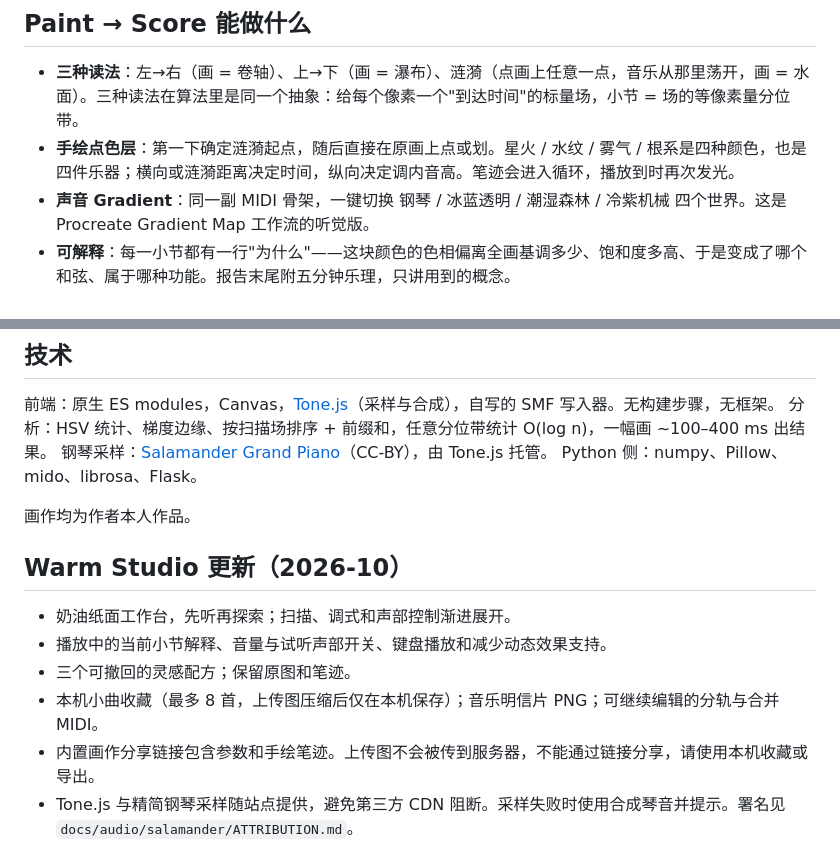
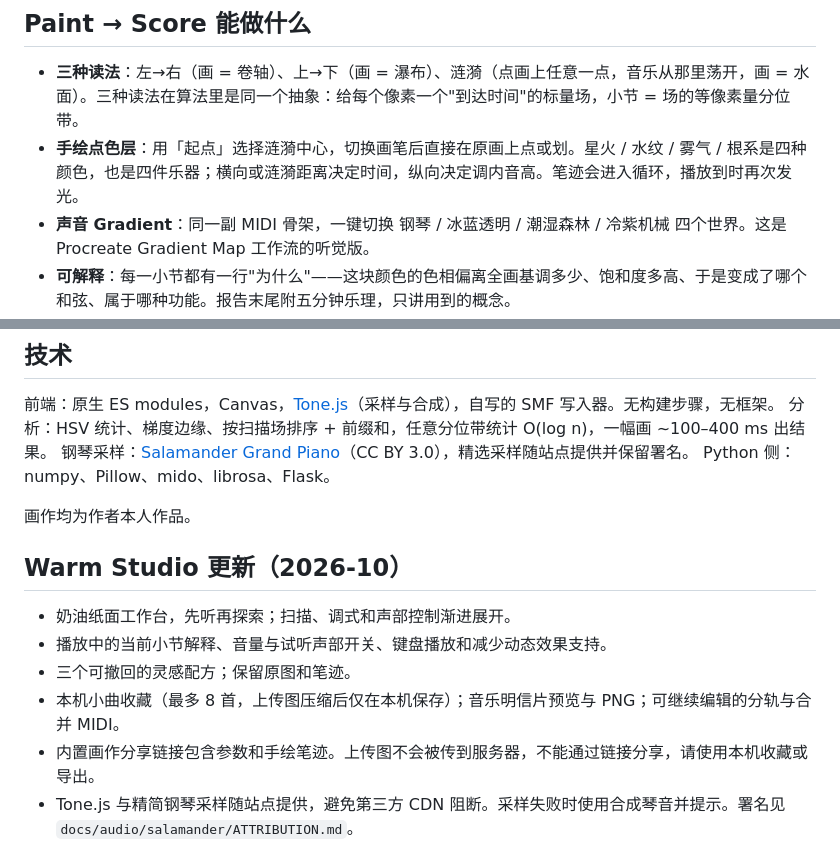
Before and after one commit to FlewolfXY/gradient-lab, a Markdown page: README.md, 2 parts joined by grey strips. Drawn GitHub-style.

```diff
--- a/README.md
+++ b/README.md
@@ -21,7 +21,7 @@
 ## Paint → Score 能做什么
 
 - **三种读法**：左→右（画 = 卷轴）、上→下（画 = 瀑布）、涟漪（点画上任意一点，音乐从那里荡开，画 = 水面）。三种读法在算法里是同一个抽象：给每个像素一个"到达时间"的标量场，小节 = 场的等像素量分位带。
-- **手绘点色层**：第一下确定涟漪起点，随后直接在原画上点或划。星火 / 水纹 / 雾气 / 根系是四种颜色，也是四件乐器；横向或涟漪距离决定时间，纵向决定调内音高。笔迹会进入循环，播放到时再次发光。
+- **手绘点色层**：用「起点」选择涟漪中心，切换画笔后直接在原画上点或划。星火 / 水纹 / 雾气 / 根系是四种颜色，也是四件乐器；横向或涟漪距离决定时间，纵向决定调内音高。笔迹会进入循环，播放到时再次发光。
 - **声音 Gradient**：同一副 MIDI 骨架，一键切换 钢琴 / 冰蓝透明 / 潮湿森林 / 冷紫机械 四个世界。这是 Procreate Gradient Map 工作流的听觉版。
 - **可解释**：每一小节都有一行"为什么"——这块颜色的色相偏离全画基调多少、饱和度多高、于是变成了哪个和弦、属于哪种功能。报告末尾附五分钟乐理，只讲用到的概念。
 - **带走**：melody / chords / bass / painted / combined 五个 `.mid`，拖进 Logic、GarageBand、Ableton 各配一个乐器；含点色笔迹的标注图 `.png`；一条能复现当前画、读法、焦点、音色、种子的链接。
@@ -89,7 +91,7 @@ python3 -m venv .venv && ./.venv/bin/pip install -r requirements.txt
 
 前端：原生 ES modules，Canvas，[Tone.js](https://tonejs.github.io/)（采样与合成），自写的 SMF 写入器。无构建步骤，无框架。
 分析：HSV 统计、梯度边缘、按扫描场排序 + 前缀和，任意分位带统计 O(log n)，一幅画 ~100–400 ms 出结果。
-钢琴采样：[Salamander Grand Piano](https://github.com/sfzinstruments/SalamanderGrandPiano)（CC-BY），由 Tone.js 托管。
+钢琴采样：[Salamander Grand Piano](https://github.com/sfzinstruments/SalamanderGrandPiano)（CC BY 3.0），精选采样随站点提供并保留署名。
 Python 侧：numpy、Pillow、mido、librosa、Flask。
 
 画作均为作者本人作品。
@@ -100,7 +102,7 @@ Python 侧：numpy、Pillow、mido、librosa、Flask。
 - 奶油纸面工作台，先听再探索；扫描、调式和声部控制渐进展开。
 - 播放中的当前小节解释、音量与试听声部开关、键盘播放和减少动态效果支持。
 - 三个可撤回的灵感配方；保留原图和笔迹。
-- 本机小曲收藏（最多 8 首，上传图压缩后仅在本机保存）；音乐明信片 PNG；可继续编辑的分轨与合并 MIDI。
+- 本机小曲收藏（最多 8 首，上传图压缩后仅在本机保存）；音乐明信片预览与 PNG；可继续编辑的分轨与合并 MIDI。
 - 内置画作分享链接包含参数和手绘笔迹。上传图不会被传到服务器，不能通过链接分享，请使用本机收藏或导出。
 - Tone.js 与精简钢琴采样随站点提供，避免第三方 CDN 阻断。采样失败时使用合成琴音并提示。署名见 `docs/audio/salamander/ATTRIBUTION.md`。
 - 声部开关只影响试听，MIDI 导出保留完整音轨。
```
Also changed, not shown: other parts of README.md (+4 -2 lines), docs/shots/music-postcard.jpg (added), docs/shots/warm-studio.jpg (added).
